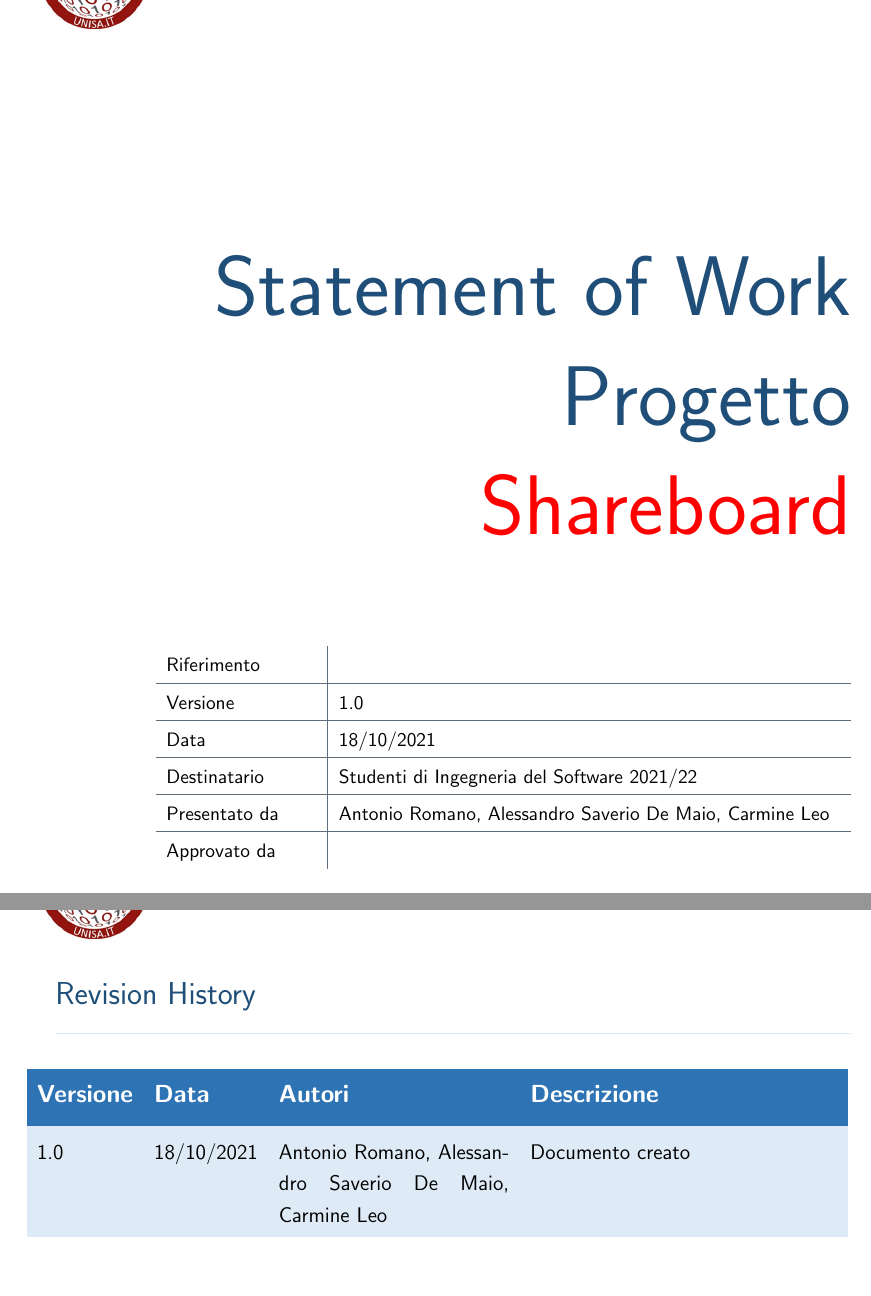
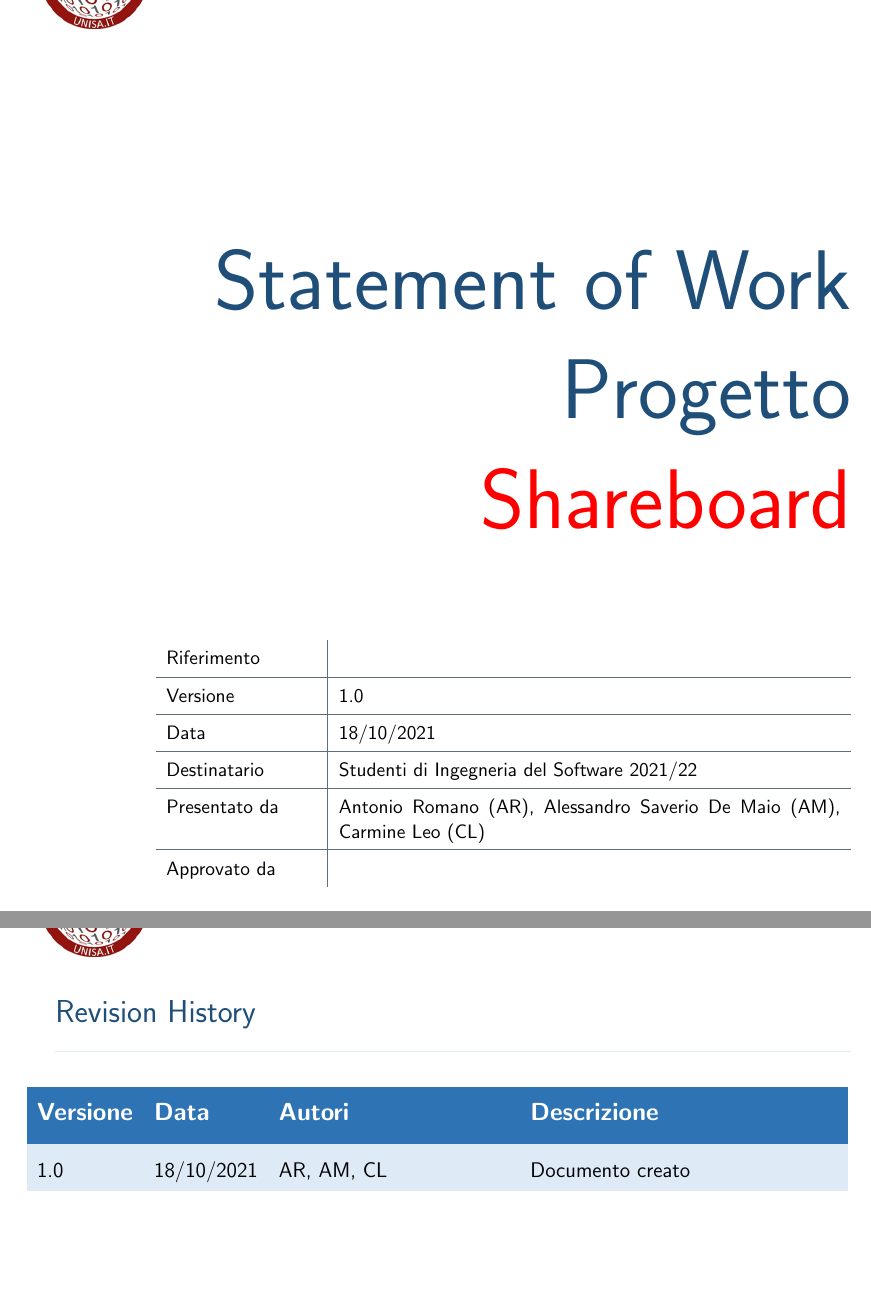
Before and after one commit to antrmn/shareboard, a LaTeX document (doc/statement_of_work.tex): two parts of pages 1 and 2 of 4, joined at a grey line, cut so that both start at the same text. Compiled offline with pdfLaTeX.

Commit message:
modificato revision history

```diff
--- a/doc/statement_of_work.tex
+++ b/doc/statement_of_work.tex
@@ -6,7 +6,7 @@
 
 \def\progetto{Shareboard}
 \def\riferimento{}
-\def\presentatoda{Antonio Romano, Alessandro Saverio De Maio, Carmine Leo}
+\def\presentatoda{Antonio Romano (AR), Alessandro Saverio De Maio (AM), Carmine Leo (CL)}
 \def\approvatoda{}
 \def\destinatario{Studenti di Ingegneria del Software 2021/22}
 \def\footer{SOW}
@@ -18,7 +18,7 @@
 \maketitle
 
 \begin{versionhistory}
-  \vhEntry{1.0}{18/10/2021}{Antonio Romano, Alessandro Saverio De Maio, Carmine Leo}{Documento creato}
+  \vhEntry{1.0}{18/10/2021}{AR, AM, CL}{Documento creato}
 \end{versionhistory}
 \clearpage
 
```
